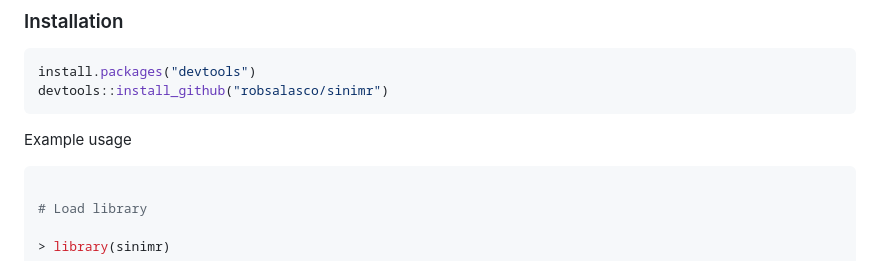
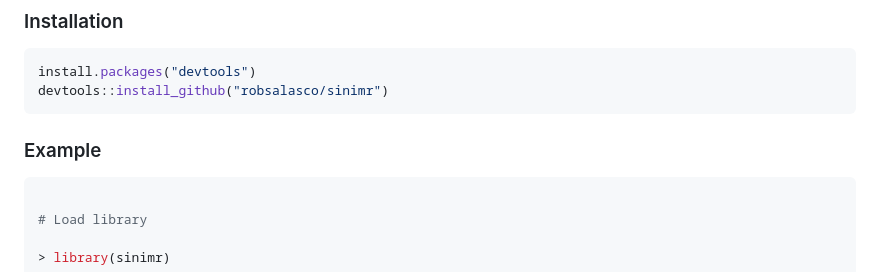
Before and after one commit to robsalasco/sinimr, a Markdown page: README.md, the part around the change printed below. Drawn GitHub-style.

````diff
--- a/README.md
+++ b/README.md
@@ -13,7 +15,7 @@ install.packages("devtools")
 devtools::install_github("robsalasco/sinimr")
 ```
 
-Example usage
+### Example
 
 ```R
 
````
Also changed, not shown: other parts of README.md (+5 -3 lines), inst/image/hex/sinimR_hexSticker.png (added), 1 other file.
